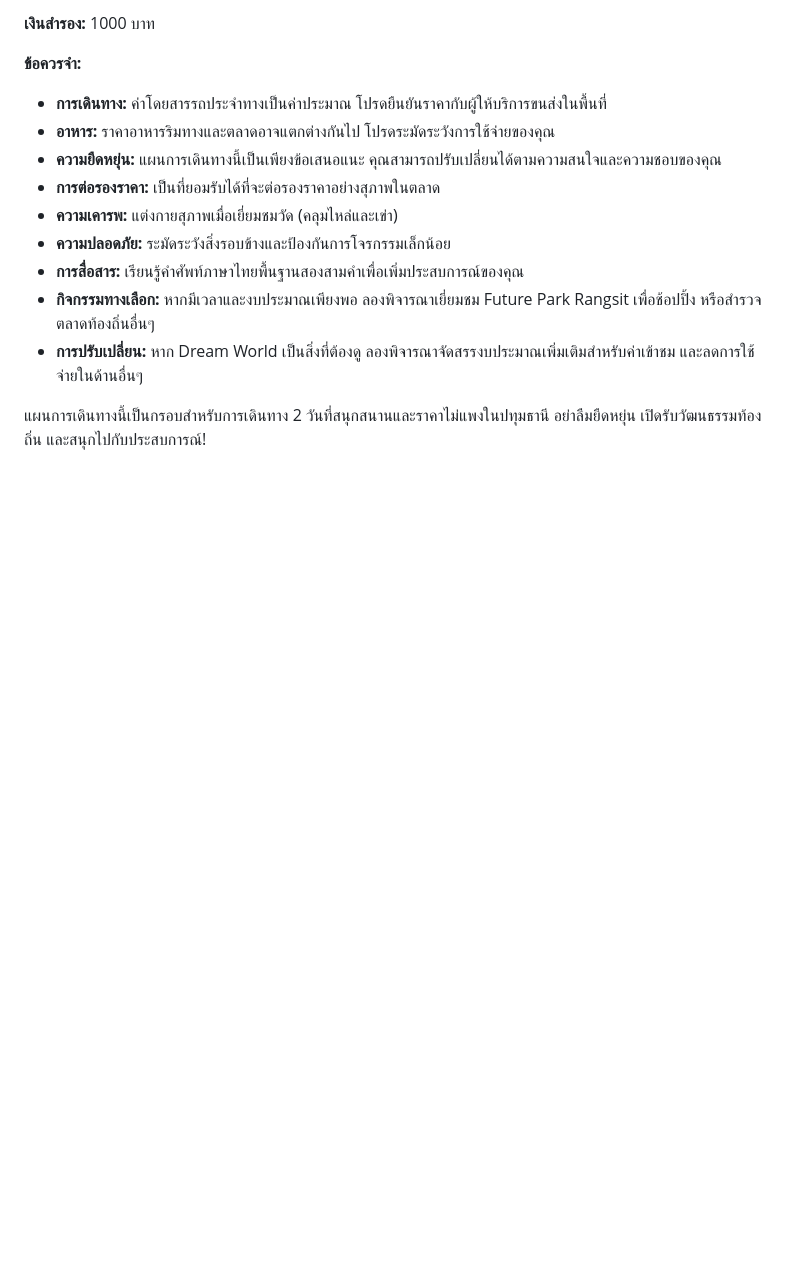
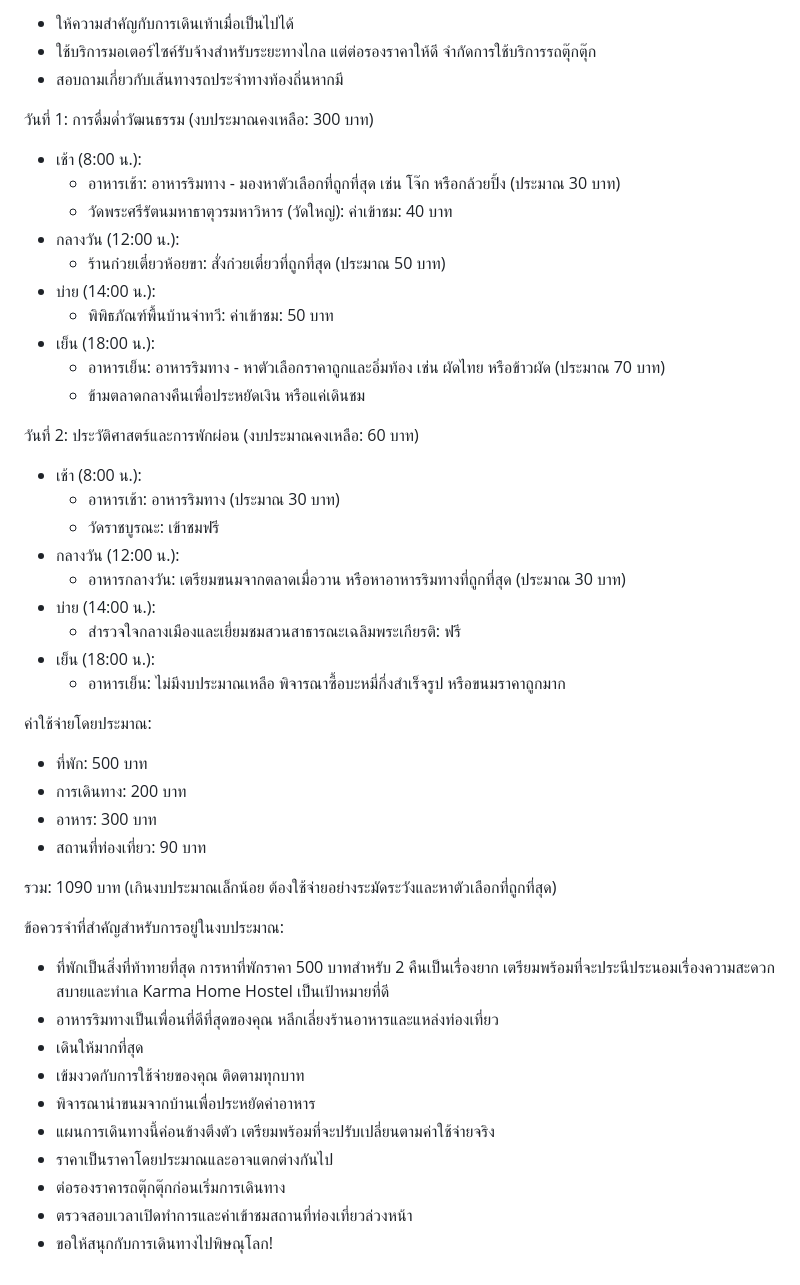
Before and after one commit to fahaph/CrewAi-with-Flask, a Markdown page: crewgooglegemini/travel_recommendations.md, the part around the change printed below. Rendered like a GitHub page; blank space fills up the shorter version.

Commit message:
Update travel recommendations for Phitsanulok: enhance itinerary details and budget estimates

```diff
--- a/crewgooglegemini/travel_recommendations.md
+++ b/crewgooglegemini/travel_recommendations.md
@@ -58,16 +71,51 @@
 
-**เงินสำรอง:** 1000 บาท
+*   ให้ความสำคัญกับการเดินเท้าเมื่อเป็นไปได้
+*   ใช้บริการมอเตอร์ไซค์รับจ้างสำหรับระยะทางไกล แต่ต่อรองราคาให้ดี จำกัดการใช้บริการรถตุ๊กตุ๊ก
+*   สอบถามเกี่ยวกับเส้นทางรถประจำทางท้องถิ่นหากมี
 
-**ข้อควรจำ:**
+วันที่ 1: การดื่มด่ำวัฒนธรรม (งบประมาณคงเหลือ: 300 บาท)
 
-*   **การเดินทาง:** ค่าโดยสารรถประจำทางเป็นค่าประมาณ โปรดยืนยันราคากับผู้ให้บริการขนส่งในพื้นที่
-*   **อาหาร:** ราคาอาหารริมทางและตลาดอาจแตกต่างกันไป โปรดระมัดระวังการใช้จ่ายของคุณ
-*   **ความยืดหยุ่น:** แผนการเดินทางนี้เป็นเพียงข้อเสนอแนะ คุณสามารถปรับเปลี่ยนได้ตามความสนใจและความชอบของคุณ
-*   **การต่อรองราคา:** เป็นที่ยอมรับได้ที่จะต่อรองราคาอย่างสุภาพในตลาด
-*   **ความเคารพ:** แต่งกายสุภาพเมื่อเยี่ยมชมวัด (คลุมไหล่และเข่า)
-*   **ความปลอดภัย:** ระมัดระวังสิ่งรอบข้างและป้องกันการโจรกรรมเล็กน้อย
-*   **การสื่อสาร:** เรียนรู้คำศัพท์ภาษาไทยพื้นฐานสองสามคำเพื่อเพิ่มประสบการณ์ของคุณ
-*   **กิจกรรมทางเลือก:** หากมีเวลาและงบประมาณเพียงพอ ลองพิจารณาเยี่ยมชม Future Park Rangsit เพื่อช้อปปิ้ง หรือสำรวจตลาดท้องถิ่นอื่นๆ
-*   **การปรับเปลี่ยน:** หาก Dream World เป็นสิ่งที่ต้องดู ลองพิจารณาจัดสรรงบประมาณเพิ่มเติมสำหรับค่าเข้าชม และลดการใช้จ่ายในด้านอื่นๆ
+*   เช้า (8:00 น.):
+    *   อาหารเช้า: อาหารริมทาง - มองหาตัวเลือกที่ถูกที่สุด เช่น โจ๊ก หรือกล้วยปิ้ง (ประมาณ 30 บาท)
+    *   วัดพระศรีรัตนมหาธาตุวรมหาวิหาร (วัดใหญ่): ค่าเข้าชม: 40 บาท
+*   กลางวัน (12:00 น.):
+    *   ร้านก๋วยเตี๋ยวห้อยขา: สั่งก๋วยเตี๋ยวที่ถูกที่สุด (ประมาณ 50 บาท)
+*   บ่าย (14:00 น.):
+    *   พิพิธภัณฑ์พื้นบ้านจ่าทวี: ค่าเข้าชม: 50 บาท
+*   เย็น (18:00 น.):
+    *   อาหารเย็น: อาหารริมทาง - หาตัวเลือกราคาถูกและอิ่มท้อง เช่น ผัดไทย หรือข้าวผัด (ประมาณ 70 บาท)
+    *   ข้ามตลาดกลางคืนเพื่อประหยัดเงิน หรือแค่เดินชม
 
-แผนการเดินทางนี้เป็นกรอบสำหรับการเดินทาง 2 วันที่สนุกสนานและราคาไม่แพงในปทุมธานี อย่าลืมยืดหยุ่น เปิดรับวัฒนธรรมท้องถิ่น และสนุกไปกับประสบการณ์!
+วันที่ 2: ประวัติศาสตร์และการพักผ่อน (งบประมาณคงเหลือ: 60 บาท)
+
+*   เช้า (8:00 น.):
+    *   อาหารเช้า: อาหารริมทาง (ประมาณ 30 บาท)
+    *   วัดราชบูรณะ: เข้าชมฟรี
+*   กลางวัน (12:00 น.):
+    *   อาหารกลางวัน: เตรียมขนมจากตลาดเมื่อวาน หรือหาอาหารริมทางที่ถูกที่สุด (ประมาณ 30 บาท)
+*   บ่าย (14:00 น.):
+    *   สำรวจใจกลางเมืองและเยี่ยมชมสวนสาธารณะเฉลิมพระเกียรติ: ฟรี
+*   เย็น (18:00 น.):
+    *   อาหารเย็น: ไม่มีงบประมาณเหลือ พิจารณาซื้อบะหมี่กึ่งสำเร็จรูป หรือขนมราคาถูกมาก
+
+ค่าใช้จ่ายโดยประมาณ:
+
+*   ที่พัก: 500 บาท
+*   การเดินทาง: 200 บาท
+*   อาหาร: 300 บาท
+*   สถานที่ท่องเที่ยว: 90 บาท
+
+รวม: 1090 บาท (เกินงบประมาณเล็กน้อย ต้องใช้จ่ายอย่างระมัดระวังและหาตัวเลือกที่ถูกที่สุด)
+
+ข้อควรจำที่สำคัญสำหรับการอยู่ในงบประมาณ:
+
+*   ที่พักเป็นสิ่งที่ท้าทายที่สุด การหาที่พักราคา 500 บาทสำหรับ 2 คืนเป็นเรื่องยาก เตรียมพร้อมที่จะประนีประนอมเรื่องความสะดวกสบายและทำเล Karma Home Hostel เป็นเป้าหมายที่ดี
+*   อาหารริมทางเป็นเพื่อนที่ดีที่สุดของคุณ หลีกเลี่ยงร้านอาหารและแหล่งท่องเที่ยว
+*   เดินให้มากที่สุด
+*   เข้มงวดกับการใช้จ่ายของคุณ ติดตามทุกบาท
+*   พิจารณานำขนมจากบ้านเพื่อประหยัดค่าอาหาร
+*   แผนการเดินทางนี้ค่อนข้างตึงตัว เตรียมพร้อมที่จะปรับเปลี่ยนตามค่าใช้จ่ายจริง
+*   ราคาเป็นราคาโดยประมาณและอาจแตกต่างกันไป
+*   ต่อรองราคารถตุ๊กตุ๊กก่อนเริ่มการเดินทาง
+*   ตรวจสอบเวลาเปิดทำการและค่าเข้าชมสถานที่ท่องเที่ยวล่วงหน้า
+*   ขอให้สนุกกับการเดินทางไปพิษณุโลก!
```
Also changed, not shown: other parts of crewgooglegemini/travel_recommendations.md (+53 -40 lines).
